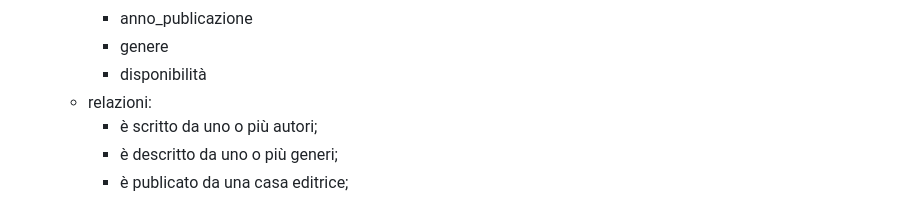
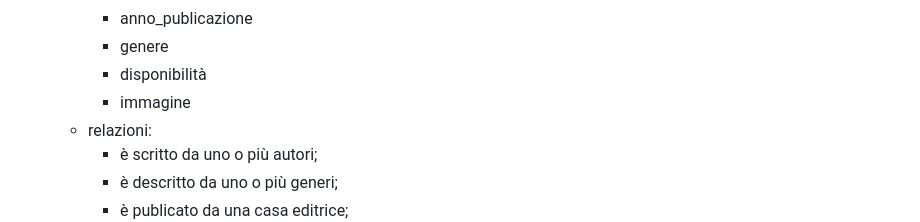
Before and after one commit to TodeschiniPaolo/Biblioteca, a Markdown page: README.md, the part around one of its changes. GitHub-like rendering.

```diff
--- a/README.md
+++ b/README.md
@@ -47,6 +47,7 @@
     * anno_publicazione
     * genere
     * disponibilità
+    * immagine
   * relazioni:
     * è scritto da uno o più autori;
     * è descritto da uno o più generi;
```
Also changed, not shown: other parts of README.md (+3 -1 lines).
